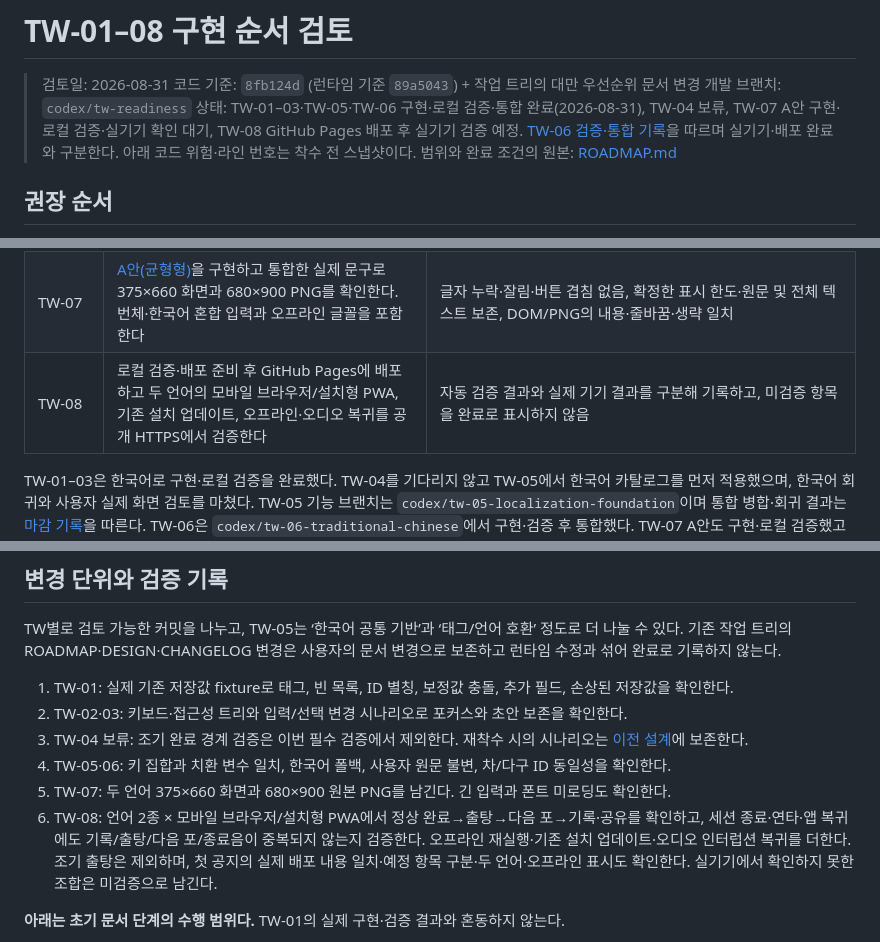
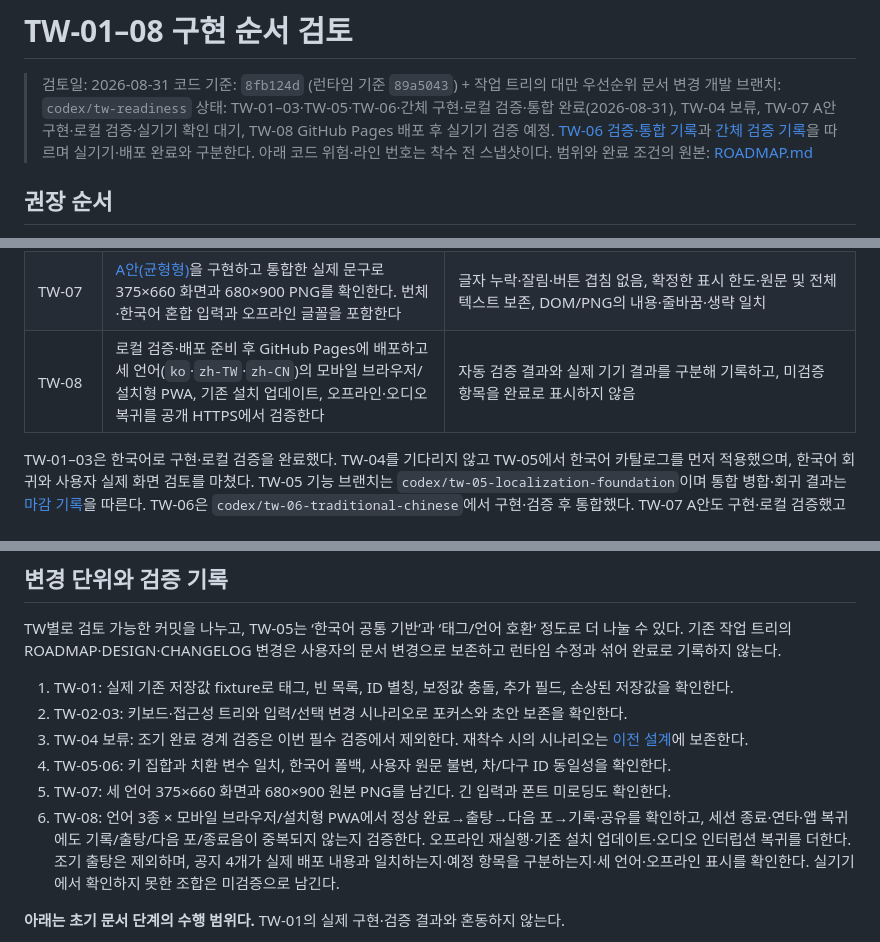
Before and after one commit to winterrainlee/tea-timer, a Markdown page: docs/tw-implementation-plan.md, 3 parts joined by grey strips. GitHub-like rendering.

```diff
--- a/docs/tw-implementation-plan.md
+++ b/docs/tw-implementation-plan.md
@@ -3,7 +3,7 @@
 > 검토일: 2026-08-31
 > 코드 기준: `8fb124d` (런타임 기준 `89a5043`) + 작업 트리의 대만 우선순위 문서 변경
 > 개발 브랜치: `codex/tw-readiness`
-> 상태: TW-01–03·TW-05·TW-06 구현·로컬 검증·통합 완료(2026-08-31), TW-04 보류, TW-07 A안 구현·로컬 검증·실기기 확인 대기, TW-08 GitHub Pages 배포 후 실기기 검증 예정. [TW-06 검증·통합 기록](CHANGELOG.md#tw-06-traditional-chinese)을 따르며 실기기·배포 완료와 구분한다. 아래 코드 위험·라인 번호는 착수 전 스냅샷이다.
+> 상태: TW-01–03·TW-05·TW-06·간체 구현·로컬 검증·통합 완료(2026-08-31), TW-04 보류, TW-07 A안 구현·로컬 검증·실기기 확인 대기, TW-08 GitHub Pages 배포 후 실기기 검증 예정. [TW-06 검증·통합 기록](CHANGELOG.md#tw-06-traditional-chinese)과 [간체 검증 기록](CHANGELOG.md#simplified-chinese-local)을 따르며 실기기·배포 완료와 구분한다. 아래 코드 위험·라인 번호는 착수 전 스냅샷이다.
 > 범위와 완료 조건의 원본: [ROADMAP.md](ROADMAP.md#taiwan-priority)
 
 ## 권장 순서
@@ -22,7 +22,7 @@
 | TW-05 | 안정된 기능의 표시 문자열을 분리한다. 공용 번역 조회, 메인 언어 선택·기본 메뉴·정적 공지 읽기, 언어 기억, 기본 태그 ID, 사용자 원문, 누락 키 폴백을 구현한다 | 한국어 동작 회귀 없음, 기존 차·다구 ID 유지, 우림 중 언어 전환·공지 열기 시 타이머·초안 보존, 문서 이동 보호 유지, 기존 태그 원문 보존 |
 | TW-06 | 메인·설정·도움말·공지·시트·카드·공유·접근성 문구에 대만 기준 번체를 적용한다 | 구현·로컬 검증·통합 완료([기록](CHANGELOG.md#tw-06-traditional-chinese)). 한국어/번체 키 누락 없음, 사용자 문장 외 의도치 않은 언어 혼용 없음, 언어별 기본 15개와 원문 고정 태그는 [상세 계약](design-localization.md#locale-default-vocabulary)을 따른다. [현지인 검수는 배포 후](design-localization.md#translation-review-policy)이며 브라우저 검증·통합의 선행 조건이 아님 |
 | TW-07 | [A안(균형형)](design-tea-feeling.md#card-layout-draft)을 구현하고 통합한 실제 문구로 375×660 화면과 680×900 PNG를 확인한다. 번체·한국어 혼합 입력과 오프라인 글꼴을 포함한다 | 글자 누락·잘림·버튼 겹침 없음, 확정한 표시 한도·원문 및 전체 텍스트 보존, DOM/PNG의 내용·줄바꿈·생략 일치 |
-| TW-08 | 로컬 검증·배포 준비 후 GitHub Pages에 배포하고 두 언어의 모바일 브라우저/설치형 PWA, 기존 설치 업데이트, 오프라인·오디오 복귀를 공개 HTTPS에서 검증한다 | 자동 검증 결과와 실제 기기 결과를 구분해 기록하고, 미검증 항목을 완료로 표시하지 않음 |
+| TW-08 | 로컬 검증·배포 준비 후 GitHub Pages에 배포하고 세 언어(`ko`·`zh-TW`·`zh-CN`)의 모바일 브라우저/설치형 PWA, 기존 설치 업데이트, 오프라인·오디오 복귀를 공개 HTTPS에서 검증한다 | 자동 검증 결과와 실제 기기 결과를 구분해 기록하고, 미검증 항목을 완료로 표시하지 않음 |
 
 TW-01–03은 한국어로 구현·로컬 검증을 완료했다. TW-04를 기다리지 않고 TW-05에서 한국어 카탈로그를 먼저 적용했으며, 한국어 회귀와 사용자 실제 화면 검토를 마쳤다. TW-05 기능 브랜치는 `codex/tw-05-localization-foundation`이며 통합 병합·회귀 결과는 [마감 기록](CHANGELOG.md#tw-05-close)을 따른다. TW-06은 `codex/tw-06-traditional-chinese`에서 구현·검증 후 통합했다. TW-07 A안도 구현·로컬 검증했고 실기기 확인 및 TW-08을 남겨 둔다([기록](CHANGELOG.md#tw-07-balanced-card)). 조기 출탕, 프레임워크 전환이나 앱 전체 구조 개편은 선행 조건으로 두지 않는다.
 
@@ -80,8 +80,8 @@ TW별로 검토 가능한 커밋을 나누고, TW-05는 ‘한국어 공통 기
 2. TW-02·03: 키보드·접근성 트리와 입력/선택 변경 시나리오로 포커스와 초안 보존을 확인한다.
 3. TW-04 보류: 조기 완료 경계 검증은 이번 필수 검증에서 제외한다. 재착수 시의 시나리오는 [이전 설계](DESIGN.md#early-pour-policy)에 보존한다.
 4. TW-05·06: 키 집합과 치환 변수 일치, 한국어 폴백, 사용자 원문 불변, 차/다구 ID 동일성을 확인한다.
-5. TW-07: 두 언어 375×660 화면과 680×900 원본 PNG를 남긴다. 긴 입력과 폰트 미로딩도 확인한다.
-6. TW-08: 언어 2종 × 모바일 브라우저/설치형 PWA에서 정상 완료→출탕→다음 포→기록·공유를 확인하고, 세션 종료·연타·앱 복귀에도 기록/출탕/다음 포/종료음이 중복되지 않는지 검증한다. 오프라인 재실행·기존 설치 업데이트·오디오 인터럽션 복귀를 더한다. 조기 출탕은 제외하며, 첫 공지의 실제 배포 내용 일치·예정 항목 구분·두 언어·오프라인 표시도 확인한다. 실기기에서 확인하지 못한 조합은 미검증으로 남긴다.
+5. TW-07: 세 언어 375×660 화면과 680×900 원본 PNG를 남긴다. 긴 입력과 폰트 미로딩도 확인한다.
+6. TW-08: 언어 3종 × 모바일 브라우저/설치형 PWA에서 정상 완료→출탕→다음 포→기록·공유를 확인하고, 세션 종료·연타·앱 복귀에도 기록/출탕/다음 포/종료음이 중복되지 않는지 검증한다. 오프라인 재실행·기존 설치 업데이트·오디오 인터럽션 복귀를 더한다. 조기 출탕은 제외하며, 공지 4개가 실제 배포 내용과 일치하는지·예정 항목을 구분하는지·세 언어·오프라인 표시를 확인한다. 실기기에서 확인하지 못한 조합은 미검증으로 남긴다.
 
 **아래는 초기 문서 단계의 수행 범위다.** TW-01의 실제 구현·검증 결과와 혼동하지 않는다.
 
```
Also changed, not shown: docs/ROADMAP.md (+6 -6 lines), docs/design-localization.md (+5 -5 lines).
